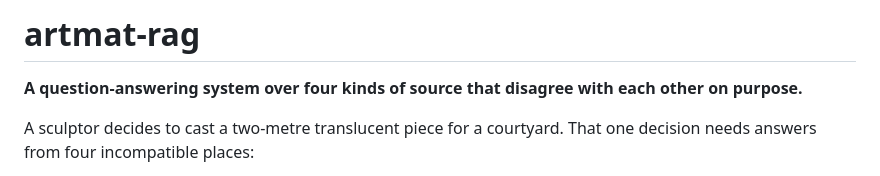
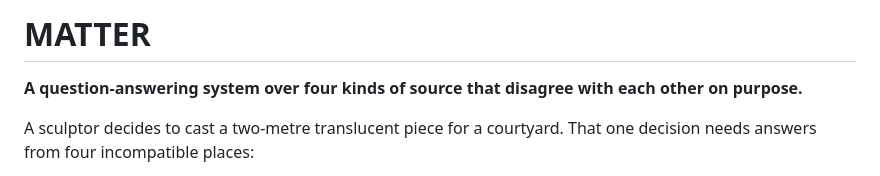
Before and after one commit to menomemo/artmat-rag, a Markdown page: README.md, the part around the change. GitHub-like rendering.

Commit message:
Rename project in README
Updated project name from 'artmat-rag' to 'MATTER'.

```diff
--- a/README.md
+++ b/README.md
@@ -1,4 +1,4 @@
-# artmat-rag
+# MATTER
 
 **A question-answering system over four kinds of source that disagree with each other on purpose.**
 
```
